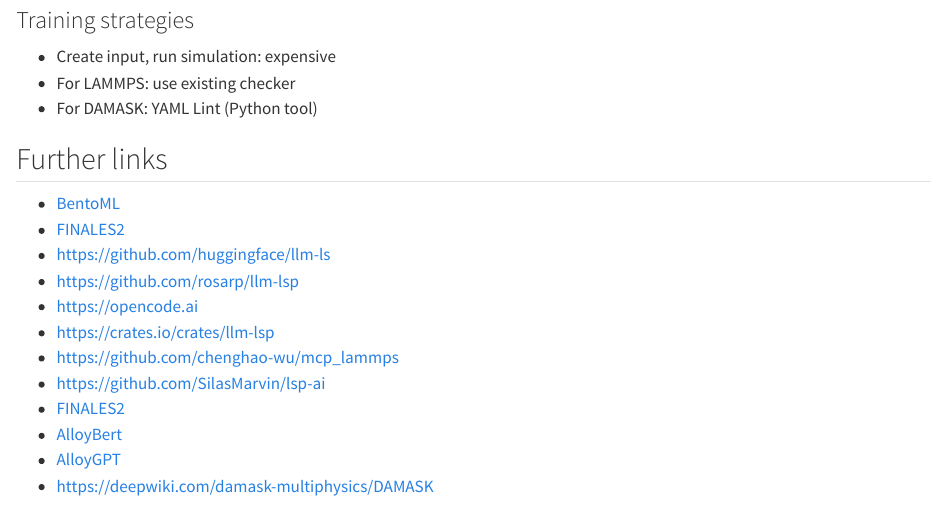
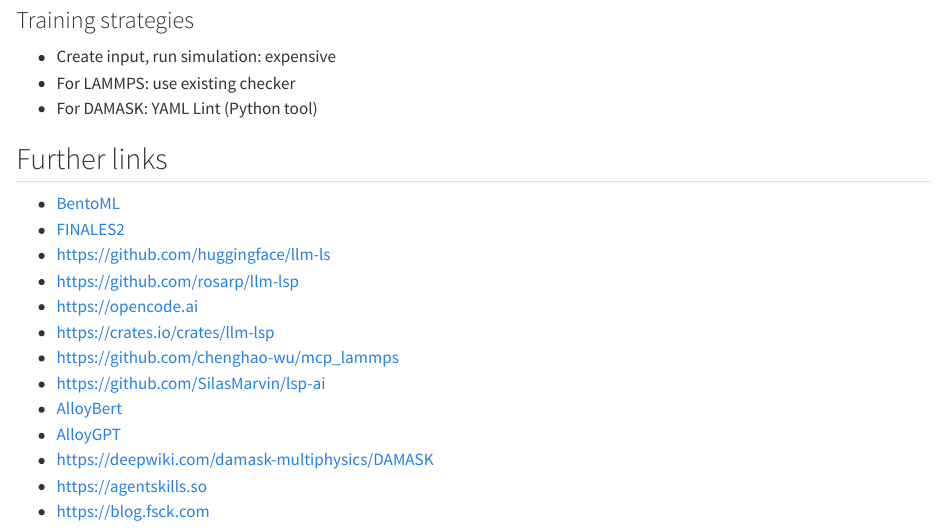
Before and after one commit to FULL-MAP/AutomatingSimulations, a Quarto document (index.qmd): the page in a window 1100 px wide, from 730 px down. Rendered offline with R 4.5, knitr and Pandoc in place of Quarto, with nearby package versions.

Commit message:
interesting links

```diff
--- a/index.qmd
+++ b/index.qmd
@@ -37,7 +37,8 @@
 - <https://crates.io/crates/llm-lsp>
 - <https://github.com/chenghao-wu/mcp_lammps>
 - <https://github.com/SilasMarvin/lsp-ai>
-- [FINALES2](https://github.com/BIG-MAP/FINALES2)
 - [AlloyBert](https://doi.org/10.1016/j.commatsci.2024.113256)
 - [AlloyGPT](https://doi.org/10.21203/rs.3.rs-6067058/v1)
 - <https://deepwiki.com/damask-multiphysics/DAMASK>
+- <https://agentskills.so>
+- <https://blog.fsck.com>
```
